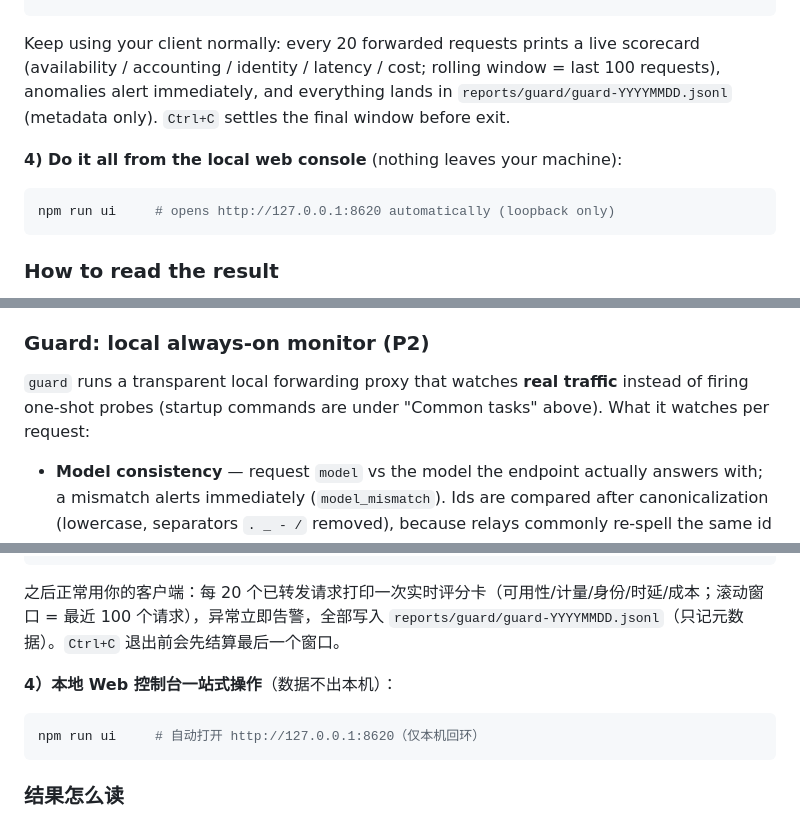
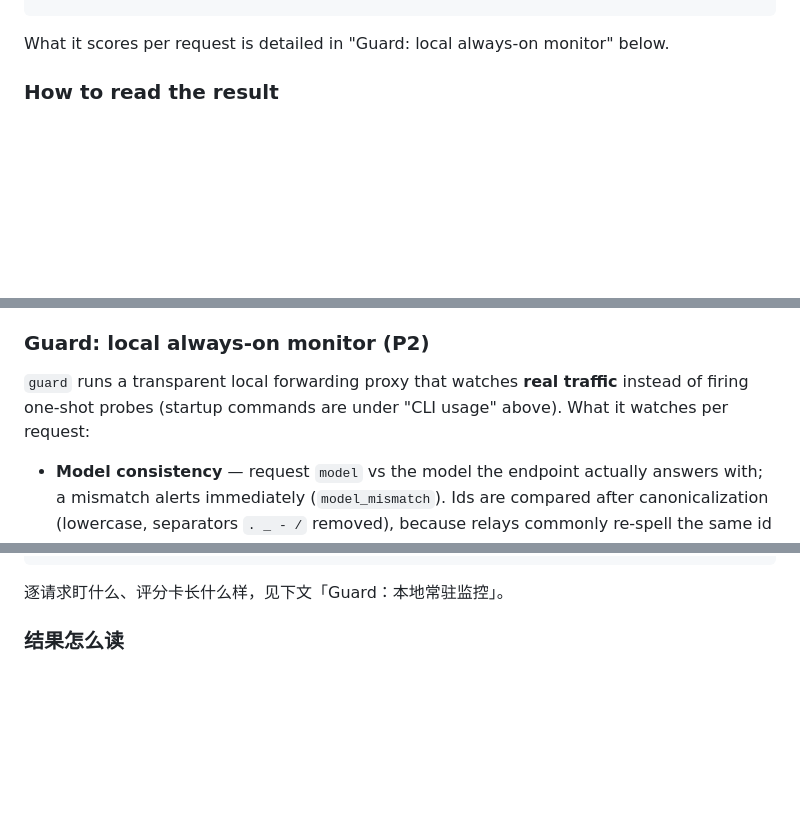
Before and after one commit to OpenLlamas/model-xray, a Markdown page: README.md, 3 parts joined by grey strips. GitHub-like rendering; blank space fills up the shorter version.

````diff
--- a/README.md
+++ b/README.md
@@ -80,13 +85,7 @@ model-xray guard --base-url https://your-relay.example.com/v1 `
 #    with the client's API key set to the SAME value as MODEL_XRAY_KEY
 ```
 
-Keep using your client normally: every 20 forwarded requests prints a live scorecard (availability / accounting / identity / latency / cost; rolling window = last 100 requests), anomalies alert immediately, and everything lands in `reports/guard/guard-YYYYMMDD.jsonl` (metadata only). `Ctrl+C` settles the final window before exit.
-
-**4) Do it all from the local web console** (nothing leaves your machine):
-
-```bash
-npm run ui     # opens http://127.0.0.1:8620 automatically (loopback only)
-```
+What it scores per request is detailed in "Guard: local always-on monitor" below.
 
 ### How to read the result
 
@@ -167,7 +166,7 @@ npm run ui     # opens http://127.0.0.1:8620 automatically (loopback only)
 
 ### Guard: local always-on monitor (P2)
 
-`guard` runs a transparent local forwarding proxy that watches **real traffic** instead of firing one-shot probes (startup commands are under "Common tasks" above). What it watches per request:
+`guard` runs a transparent local forwarding proxy that watches **real traffic** instead of firing one-shot probes (startup commands are under "CLI usage" above). What it watches per request:
 
 - **Model consistency** — request `model` vs the model the endpoint actually answers with; a mismatch alerts immediately (`model_mismatch`). Ids are compared after canonicalization (lowercase, separators `. _ - /` removed), because relays commonly re-spell the same id (`glm-5.3-flash` → `glm-5-3-flash`); a different family or version still alerts.
 - **Token accounting** — SSE/JSON responses are parsed for `usage` (bytes pass through untouched); negative or inconsistent token counts raise `usage_invalid`. Reported `cached_tokens` / `reasoning_tokens` details are captured when present.
@@ -307,13 +311,7 @@ model-xray guard --base-url https://your-relay.example.com/v1 `
 #    并把客户端 key 设为与 MODEL_XRAY_KEY 相同的值
 ```
 
-之后正常用你的客户端：每 20 个已转发请求打印一次实时评分卡（可用性/计量/身份/时延/成本；滚动窗口 = 最近 100 个请求），异常立即告警，全部写入 `reports/guard/guard-YYYYMMDD.jsonl`（只记元数据）。`Ctrl+C` 退出前会先结算最后一个窗口。
-
-**4）本地 Web 控制台一站式操作**（数据不出本机）：
-
-```bash
-npm run ui     # 自动打开 http://127.0.0.1:8620（仅本机回环）
-```
+逐请求盯什么、评分卡长什么样，见下文「Guard：本地常驻监控」。
 
 ### 结果怎么读
 
````
Also changed, not shown: other parts of README.md (+48 -38 lines).
